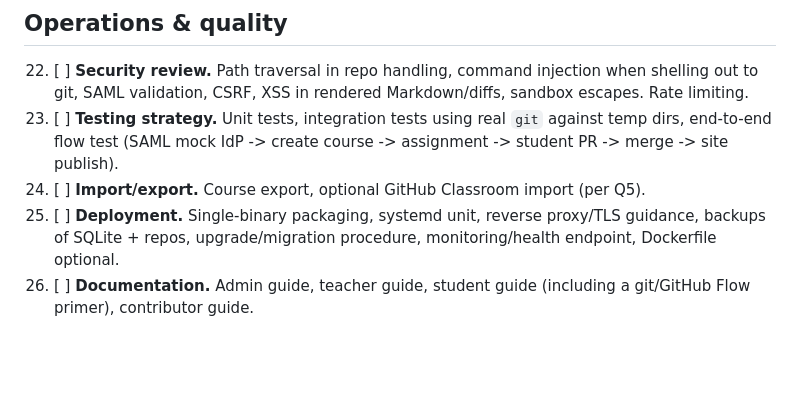
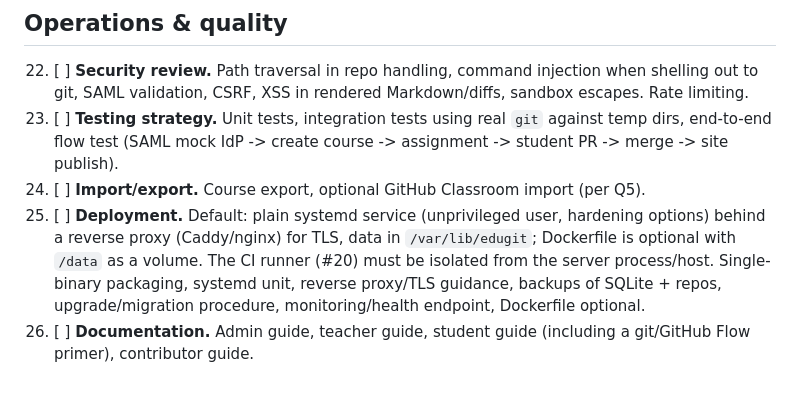
Before and after one commit to emilfolino/edugit, a Markdown page: TODO.md, the part around the change. Drawn GitHub-style; blank space fills up the shorter version.

Commit message:
Record deployment recommendation in TODO #25
Co-Authored-By: Claude Sonnet 5.5 <noreply@anthropic.com>

```diff
--- a/TODO.md
+++ b/TODO.md
@@ -55,5 +55,5 @@ Numbered backlog for edugit. Reference items by number. Mark done with `[x]`.
 22. [ ] **Security review.** Path traversal in repo handling, command injection when shelling out to git, SAML validation, CSRF, XSS in rendered Markdown/diffs, sandbox escapes. Rate limiting.
 23. [ ] **Testing strategy.** Unit tests, integration tests using real `git` against temp dirs, end-to-end flow test (SAML mock IdP -> create course -> assignment -> student PR -> merge -> site publish).
 24. [ ] **Import/export.** Course export, optional GitHub Classroom import (per Q5).
-25. [ ] **Deployment.** Single-binary packaging, systemd unit, reverse proxy/TLS guidance, backups of SQLite + repos, upgrade/migration procedure, monitoring/health endpoint, Dockerfile optional.
+25. [ ] **Deployment.** Default: plain systemd service (unprivileged user, hardening options) behind a reverse proxy (Caddy/nginx) for TLS, data in `/var/lib/edugit`; Dockerfile is optional with `/data` as a volume. The CI runner (#20) must be isolated from the server process/host. Single-binary packaging, systemd unit, reverse proxy/TLS guidance, backups of SQLite + repos, upgrade/migration procedure, monitoring/health endpoint, Dockerfile optional.
 26. [ ] **Documentation.** Admin guide, teacher guide, student guide (including a git/GitHub Flow primer), contributor guide.
```
